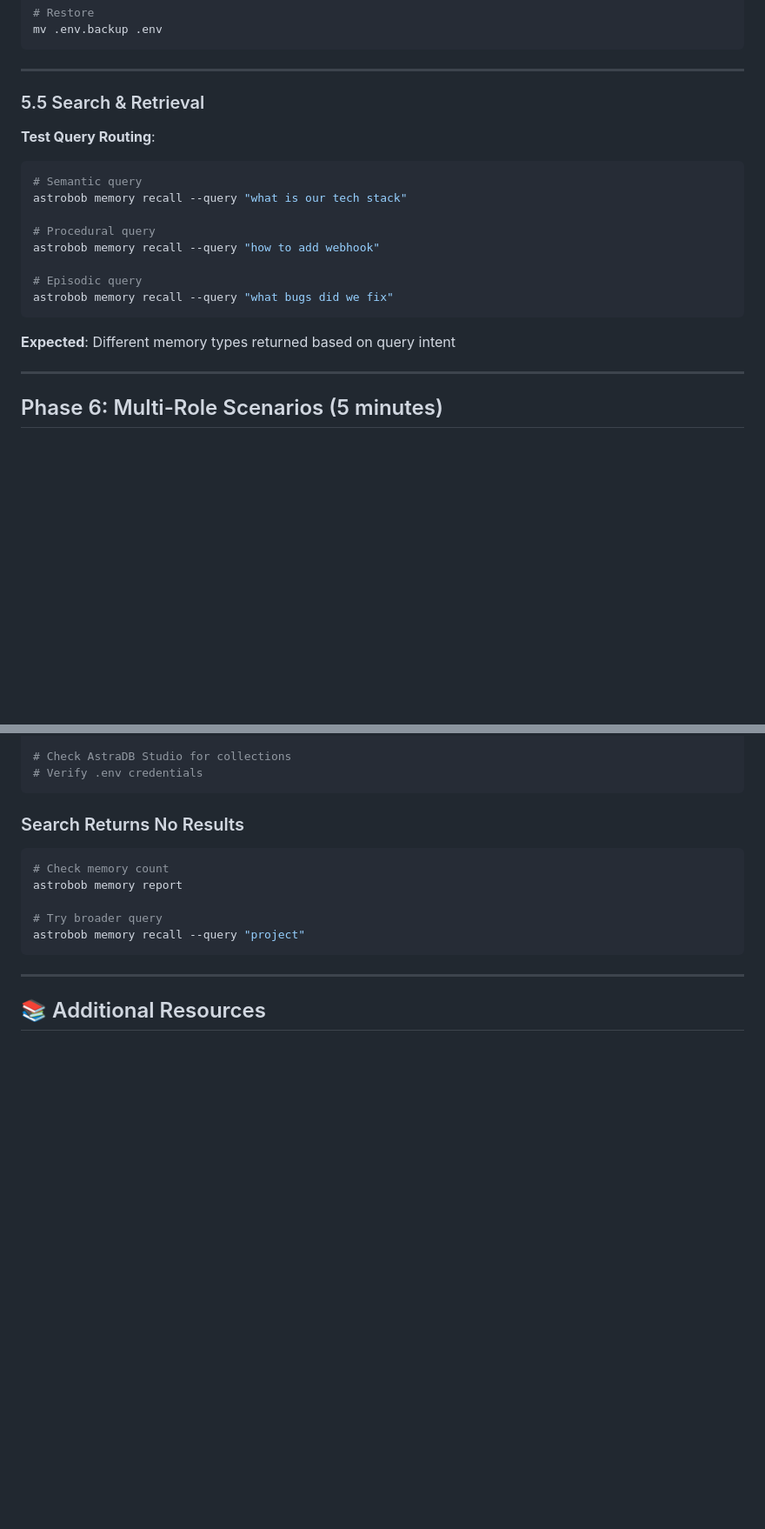
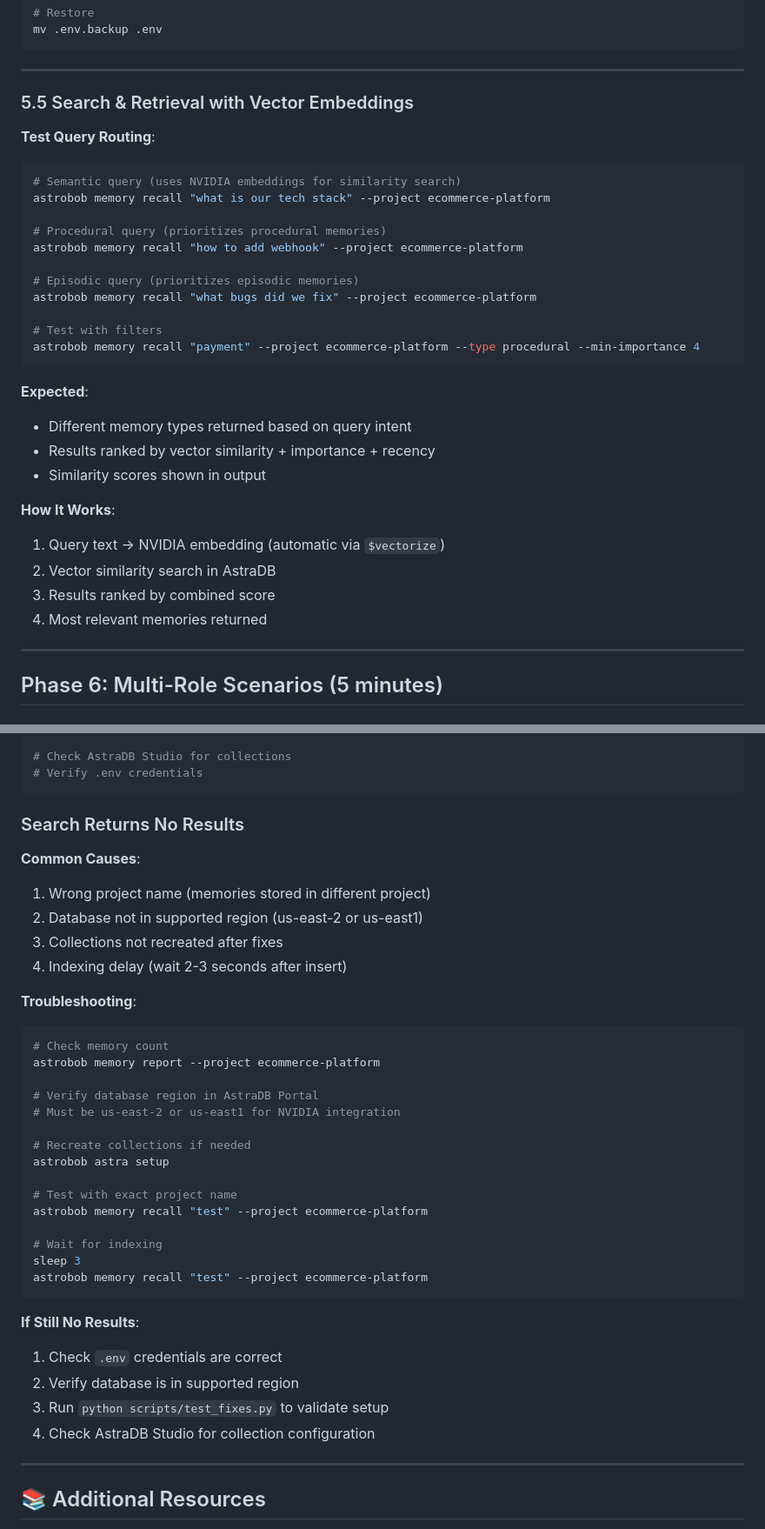
Before and after one commit to aboivz/astrobob, a Markdown page: TESTING_GUIDE.md, 2 parts joined by grey strips. Shown at 87% size. Drawn GitHub-style; blank space fills up the shorter version.

Commit message:
Update TESTING_GUIDE.md with NVIDIA embedding details and troubleshooting

````diff
--- a/TESTING_GUIDE.md
+++ b/TESTING_GUIDE.md
@@ -414,21 +428,33 @@ mv .env.backup .env
 
 ---
 
-### 5.5 Search & Retrieval
+### 5.5 Search & Retrieval with Vector Embeddings
 
 **Test Query Routing**:
 ```bash
-# Semantic query
-astrobob memory recall --query "what is our tech stack"
+# Semantic query (uses NVIDIA embeddings for similarity search)
+astrobob memory recall "what is our tech stack" --project ecommerce-platform
 
-# Procedural query
-astrobob memory recall --query "how to add webhook"
+# Procedural query (prioritizes procedural memories)
+astrobob memory recall "how to add webhook" --project ecommerce-platform
 
-# Episodic query
-astrobob memory recall --query "what bugs did we fix"
+# Episodic query (prioritizes episodic memories)
+astrobob memory recall "what bugs did we fix" --project ecommerce-platform
+
+# Test with filters
+astrobob memory recall "payment" --project ecommerce-platform --type procedural --min-importance 4
 ```
 
-**Expected**: Different memory types returned based on query intent
+**Expected**:
+- Different memory types returned based on query intent
+- Results ranked by vector similarity + importance + recency
+- Similarity scores shown in output
+
+**How It Works**:
+1. Query text → NVIDIA embedding (automatic via `$vectorize`)
+2. Vector similarity search in AstraDB
+3. Results ranked by combined score
+4. Most relevant memories returned
 
 ---
 
@@ -647,13 +673,37 @@ astrobob doctor
 ```
 
 ### Search Returns No Results
+
+**Common Causes**:
+1. Wrong project name (memories stored in different project)
+2. Database not in supported region (us-east-2 or us-east1)
+3. Collections not recreated after fixes
+4. Indexing delay (wait 2-3 seconds after insert)
+
+**Troubleshooting**:
 ```bash
 # Check memory count
-astrobob memory report
+astrobob memory report --project ecommerce-platform
 
-# Try broader query
-astrobob memory recall --query "project"
+# Verify database region in AstraDB Portal
+# Must be us-east-2 or us-east1 for NVIDIA integration
+
+# Recreate collections if needed
+astrobob astra setup
+
+# Test with exact project name
+astrobob memory recall "test" --project ecommerce-platform
+
+# Wait for indexing
+sleep 3
+astrobob memory recall "test" --project ecommerce-platform
 ```
+
+**If Still No Results**:
+1. Check `.env` credentials are correct
+2. Verify database is in supported region
+3. Run `python scripts/test_fixes.py` to validate setup
+4. Check AstraDB Studio for collection configuration
 
 ---
 
````
Also changed, not shown: other parts of TESTING_GUIDE.md (+22 -8 lines).
